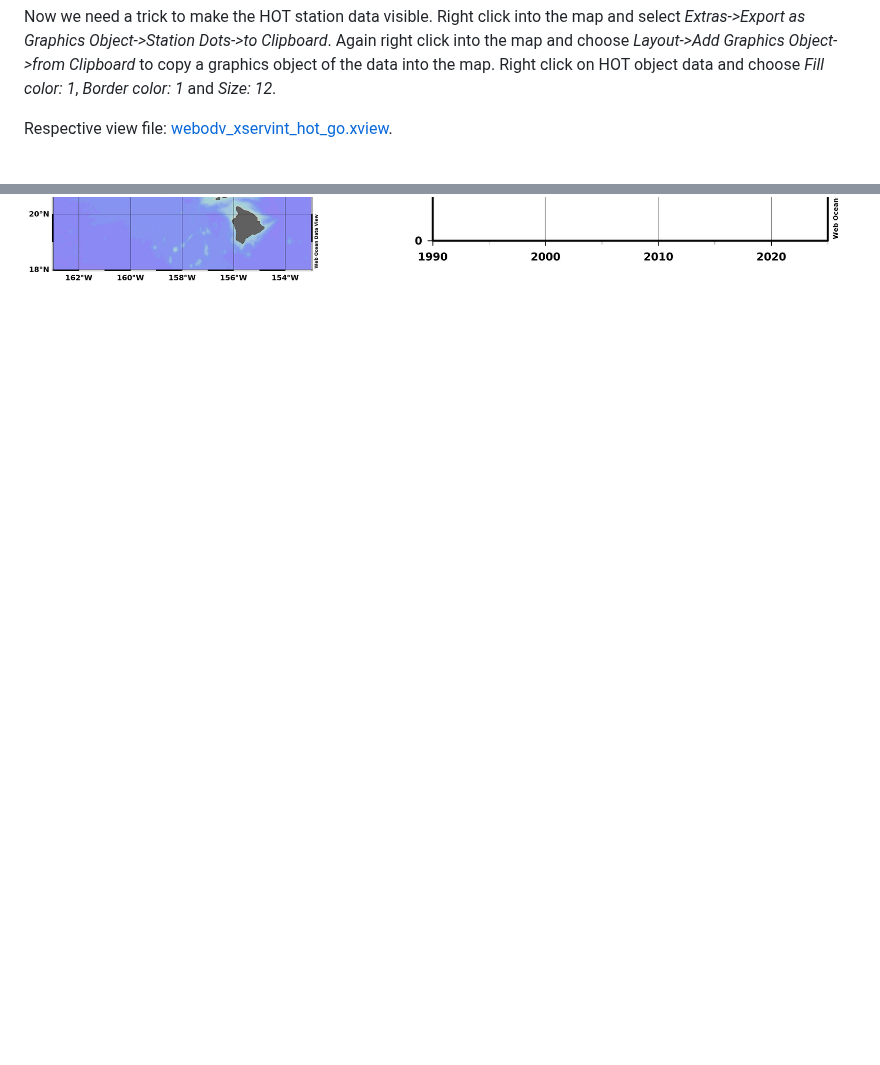
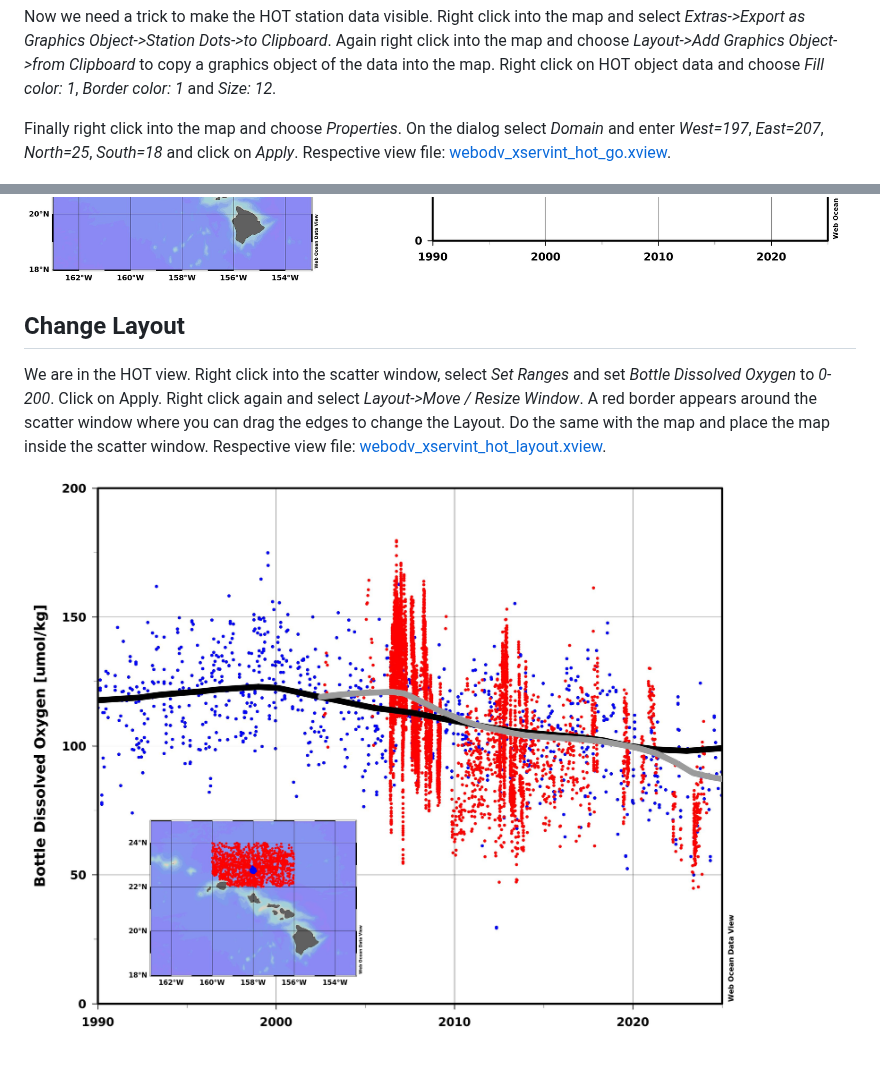
Before and after one commit to smieruch/webodv-cross-server-integration, a Markdown page: README.md, 2 parts joined by grey strips. GitHub-like rendering; pictures changed too: hot_step_6.jpg (added); blank space fills up the shorter version.

```diff
--- a/README.md
+++ b/README.md
@@ -174,7 +174,20 @@ Now we need a trick to make the HOT station data visible. Right click into the m
 choose *Layout->Add Graphics Object->from Clipboard* to copy a graphics object of the data into the
 map. Right click on HOT object data and choose *Fill color: 1*, *Border color: 1* and *Size: 12*.
 
-
+Finally right click into the map and choose *Properties*. On the dialog select
+*Domain* and enter *West=197*, *East=207*, *North=25*, *South=18* and
+click on *Apply*.
 Respective view file: [webodv_xservint_hot_go.xview](webodv_xservint_hot_go.xview).
 
 ![alt text](./hot_step_5.jpg "Copy Graphics Object")
+
+
+## Change Layout
+
+We are in the HOT view. Right click into the scatter window, select *Set Ranges* and set *Bottle
+Dissolved Oxygen* to *0-200*. Click on Apply. Right click again and select *Layout->Move / Resize Window*.
+A red border appears around the scatter window where you can drag the edges to change the Layout.
+Do the same with the map and place the map inside the scatter window.
+Respective view file: [webodv_xservint_hot_layout.xview](webodv_xservint_hot_layout.xview).
+
+![alt text](./hot_step_6.jpg "Change Layout")
```
Also changed, not shown: 1 other file.
